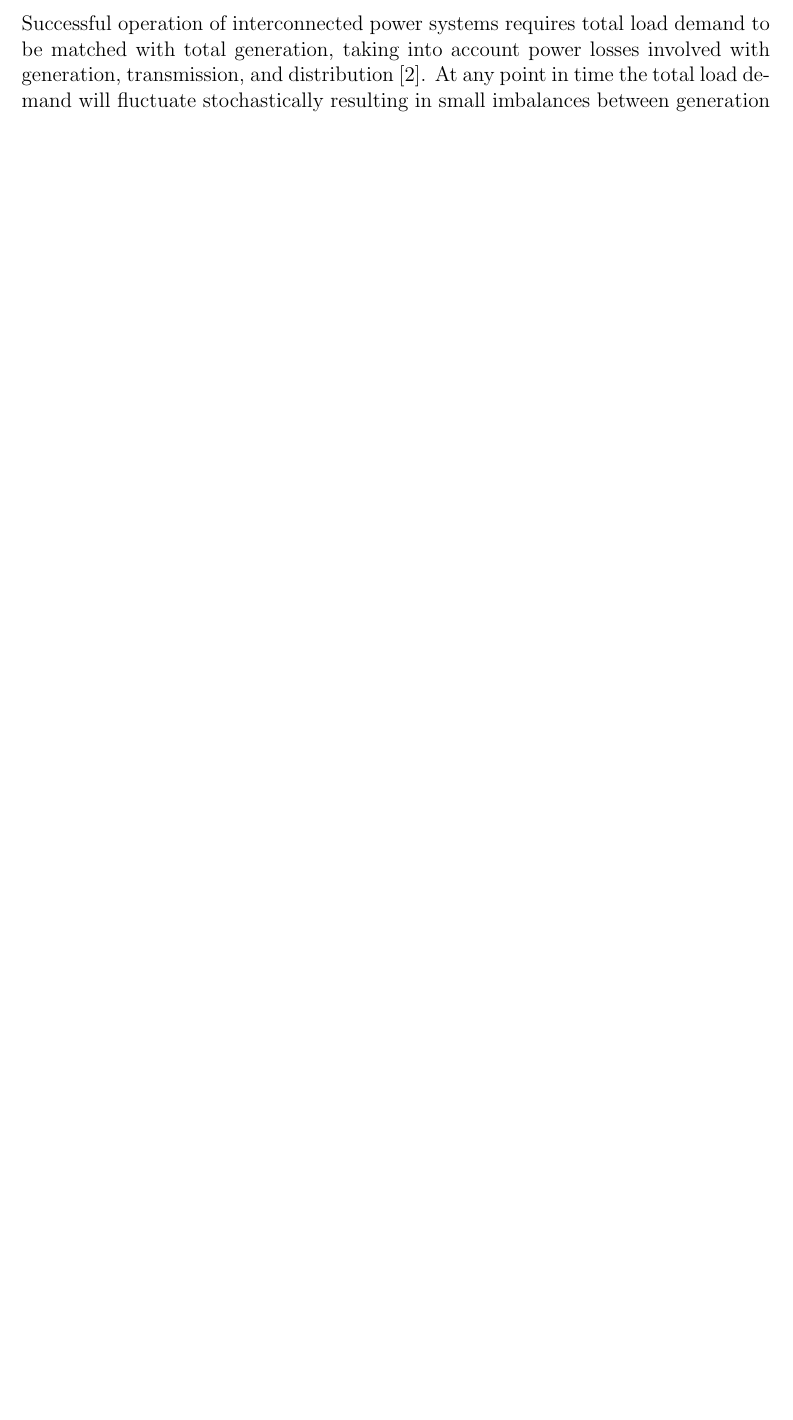
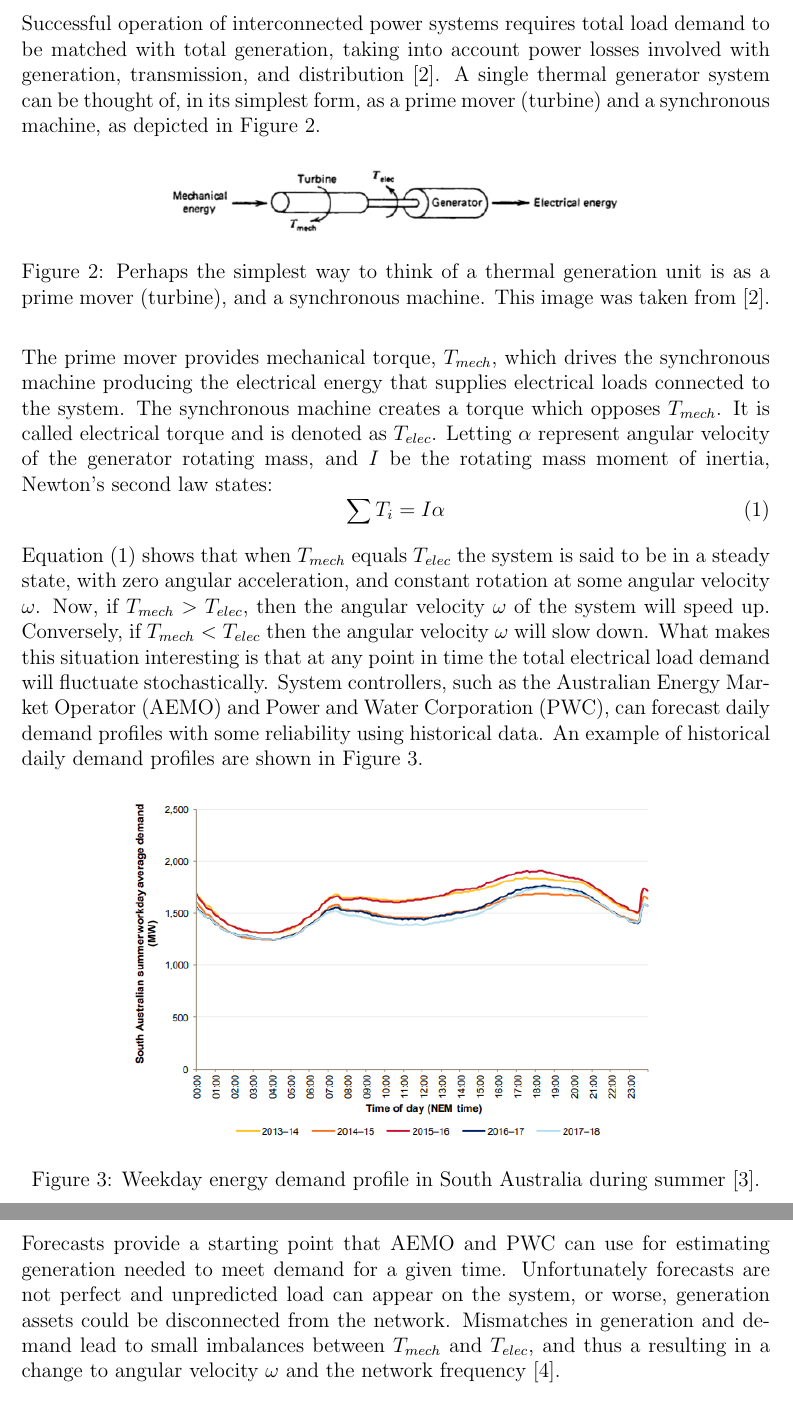
Before and after one commit to skreynolds/ENG720_honours_thesis, a LaTeX document (00_research_proposal/research_proposal.tex): part of page 2 of 7 before the commit and two parts of pages 2 and 3 of 10 after it, the two joined at a grey line, cut so that both start at the same text, the shorter picture padded with empty space. Compiled offline with pdfLaTeX.

Commit message:
Update: background to power system partially complete

```diff
--- a/00_research_proposal/research_proposal.tex
+++ b/00_research_proposal/research_proposal.tex
@@ -17,6 +17,7 @@
 % Imported packages
 %------------------------------------
 \usepackage{graphicx}
+\usepackage{siunitx}
 
 %------------------------------------
 % Graphics path specification
@@ -67,4 +68,23 @@ Interconnected power systems are comprised of power generating units and energy
 	\caption{A single line diagram of a typical power system taken from \cite{Glavic2019}. The image shows points of generation from thermal and renewable sources, and the subsequent supply of generated energy to meet load demand through the transmission and distribution network.}
 \end{figure}
 
-Successful operation of interconnected power systems requires total load demand to be matched with total generation, taking into account power losses involved with generation, transmission, and distribution \cite{Wood2013}. At any point in time the total load demand will fluctuate stochastically resulting in small imbalances between generation and load demand.
+Successful operation of interconnected power systems requires total load demand to be matched with total generation, taking into account power losses involved with generation, transmission, and distribution \cite{Wood2013}. A single thermal generator system can be thought of, in its simplest form, as a prime mover (turbine) and a synchronous machine, as depicted in Figure 2.
+\begin{figure}[h]
+\centering
+\includegraphics[height=1.5cm]{generation}
+\caption{Perhaps the simplest way to think of a thermal generation unit is as a prime mover (turbine), and a synchronous machine. This image was taken from \cite{Wood2013}.}
+\end{figure}
+
+The prime mover provides mechanical torque, $T_{mech}$, which drives the synchronous machine producing the electrical energy that supplies electrical loads connected to the system. The synchronous machine creates a torque which opposes $T_{mech}$. It is called electrical torque and is denoted as $T_{elec}$. Letting $\alpha$ represent angular velocity of the generator rotating mass, and $I$ be the rotating mass moment of inertia, Newton's second law states:
+\begin{equation}
+\sum T_i = I \alpha
+\end{equation}
+
+Equation (1) shows that when $T_{mech}$ equals $T_{elec}$ the system is said to be in a steady state, with zero angular acceleration, and constant rotation at some angular velocity $\omega$. Now, if $T_{mech} > T_{elec}$, then the angular velocity $\omega$ of the system will speed up. Conversely, if $T_{mech} < T_{elec}$ then the angular velocity $\omega$ will slow down. What makes this situation interesting is that at any point in time the total electrical load demand will fluctuate stochastically. System controllers, such as the Australian Energy Market Operator (AEMO) and Power and Water Corporation (PWC), can forecast daily demand profiles with some reliability using historical data. An example of historical daily demand profiles are shown in Figure 3.
+\begin{figure}[h]
+	\centering
+	\includegraphics[height=7cm]{load_profile}
+	\caption{Weekday energy demand profile in South Australia during summer \cite{AEMO2018}.}
+\end{figure}
+
+Forecasts provide a starting point that AEMO and PWC can use for estimating generation needed to meet demand for a given time. Unfortunately forecasts are not perfect and unpredicted load can appear on the system, or worse, generation assets could be disconnected from the network. Mismatches in generation and demand lead to small imbalances between $T_{mech}$ and $T_{elec}$, and thus a resulting in a change to angular velocity $\omega$ and the network frequency \cite{Glover2012}.\\
```
Also changed, not shown: 00_research_proposal/bib/my_bib.bib (+29 -0 lines), 00_research_proposal/fig/frequency_arrest.jpg (added), 00_research_proposal/fig/generation.png (added), 00_research_proposal/fig/load_profile.png (added), 00_research_proposal/research_proposal.pdf, 00_research_proposal/research_proposal.tex (11 more changed lines).
